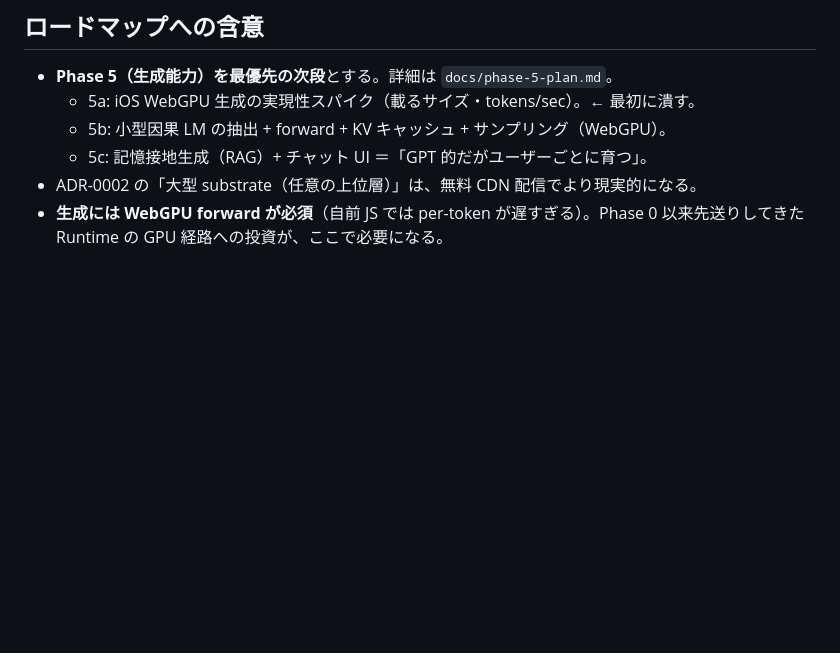
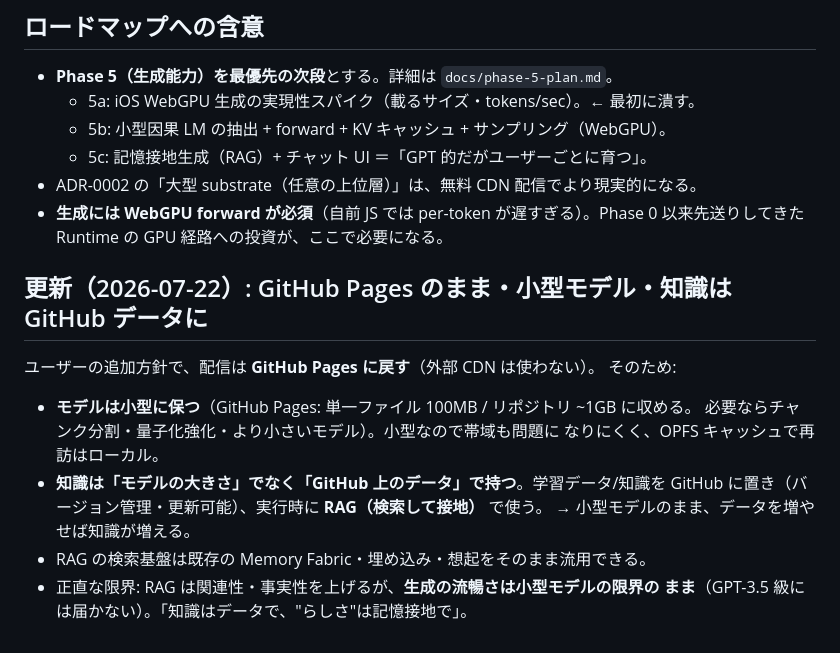
Before and after one commit to tenma2066-tech/Browser-AI-Runtime, a Markdown page: docs/ADR-0003-generation-and-server.md, the part around the change. GitHub-like rendering; blank space fills up the shorter version.

```diff
--- a/docs/ADR-0003-generation-and-server.md
+++ b/docs/ADR-0003-generation-and-server.md
@@ -52,3 +52,18 @@
 - ADR-0002 の「大型 substrate（任意の上位層）」は、無料 CDN 配信でより現実的になる。
 - **生成には WebGPU forward が必須**（自前 JS では per-token が遅すぎる）。Phase 0
   以来先送りしてきた Runtime の GPU 経路への投資が、ここで必要になる。
+
+## 更新（2026-07-22）: GitHub Pages のまま・小型モデル・知識は GitHub データに
+
+ユーザーの追加方針で、配信は **GitHub Pages に戻す**（外部 CDN は使わない）。
+そのため:
+
+- **モデルは小型に保つ**（GitHub Pages: 単一ファイル 100MB / リポジトリ ~1GB に収める。
+  必要ならチャンク分割・量子化強化・より小さいモデル）。小型なので帯域も問題に
+  なりにくく、OPFS キャッシュで再訪はローカル。
+- **知識は「モデルの大きさ」でなく「GitHub 上のデータ」で持つ**。学習データ/知識を
+  GitHub に置き（バージョン管理・更新可能）、実行時に **RAG（検索して接地）** で使う。
+  → 小型モデルのまま、データを増やせば知識が増える。
+- RAG の検索基盤は既存の Memory Fabric・埋め込み・想起をそのまま流用できる。
+- 正直な限界: RAG は関連性・事実性を上げるが、**生成の流暢さは小型モデルの限界の
+  まま**（GPT-3.5 級には届かない）。「知識はデータで、"らしさ"は記憶接地で」。
```
Also changed, not shown: README.md (+6 -6 lines), docs/phase-5-plan.md (+9 -2 lines).
